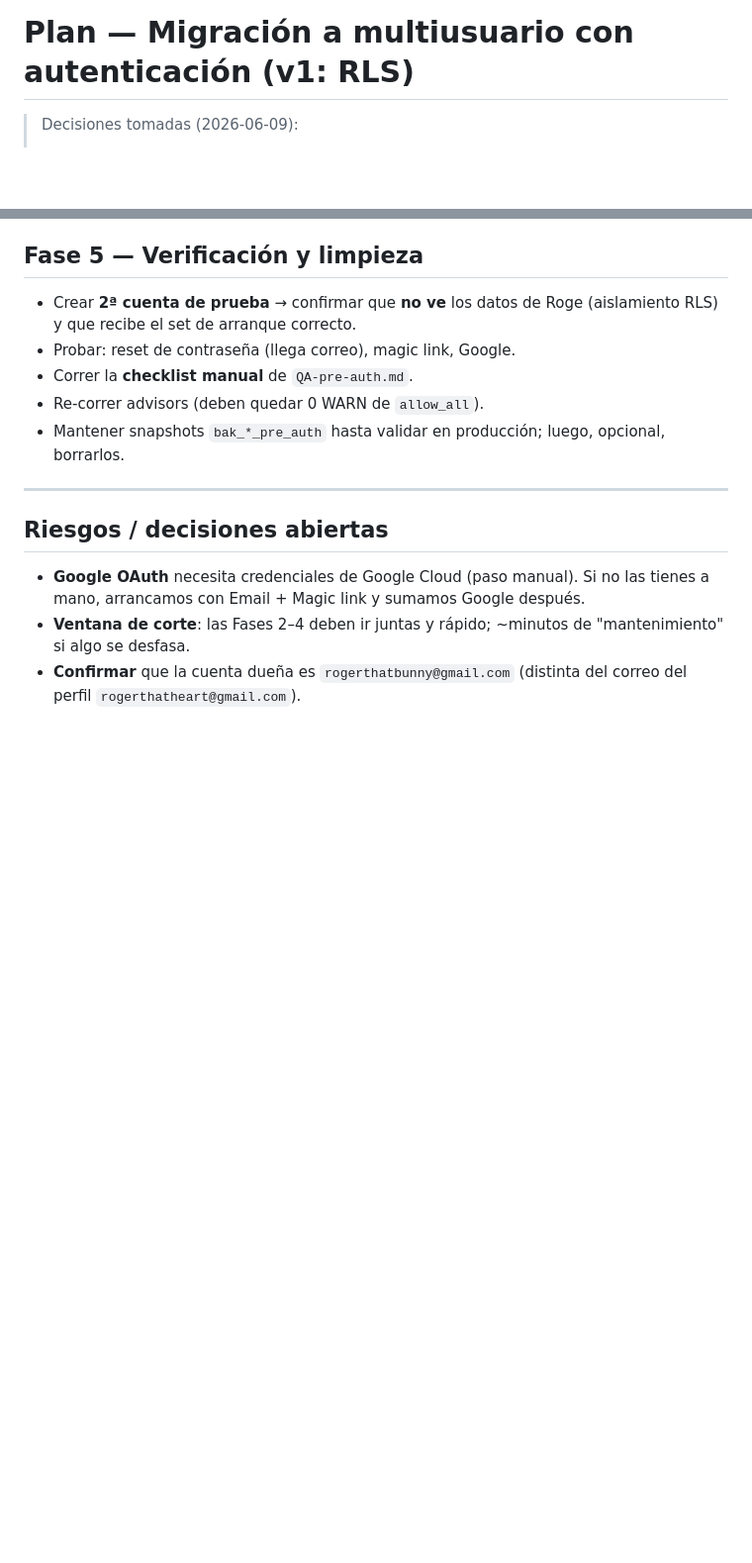
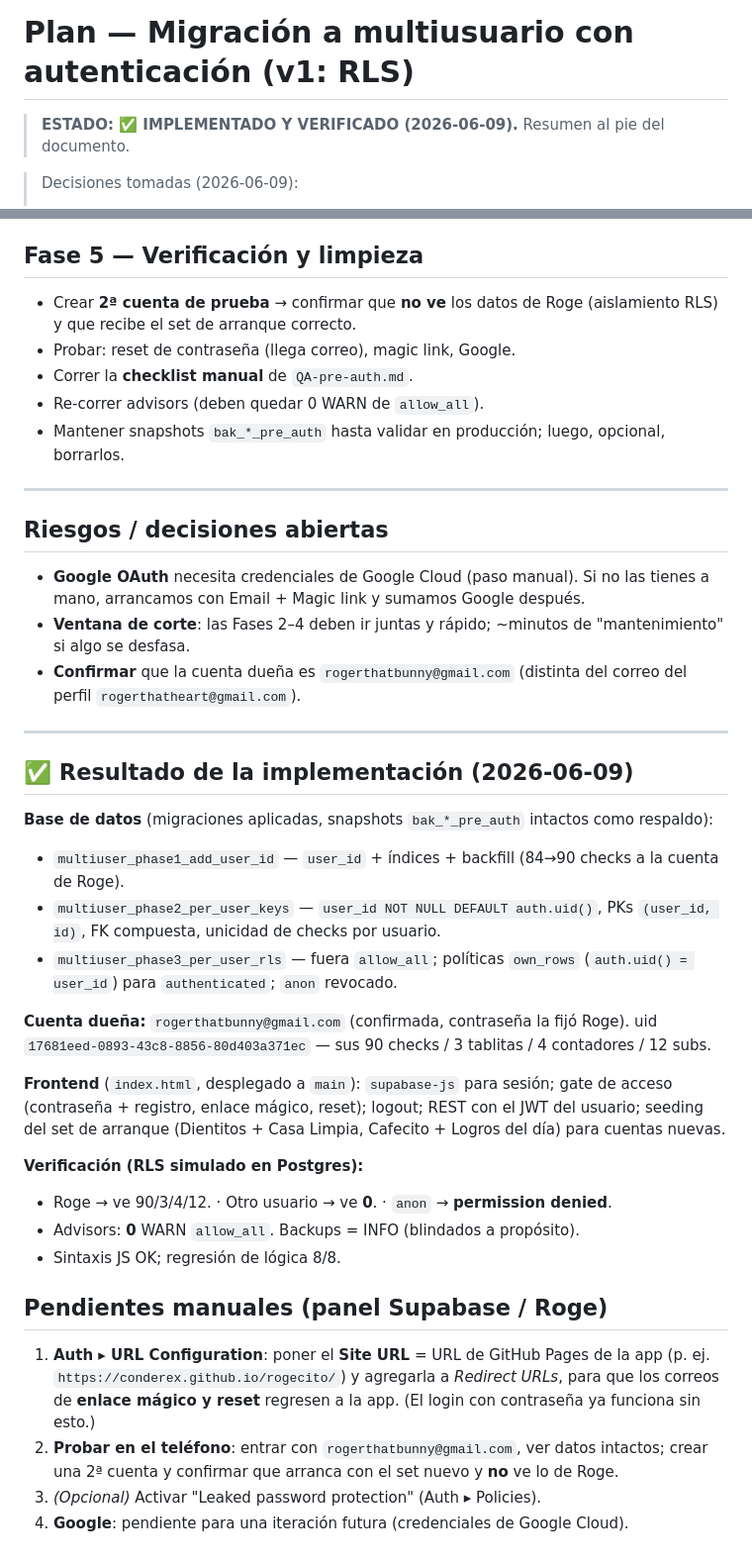
Before and after one commit to conderex/rogecito, a Markdown page: PLAN-auth.md, 2 parts joined by grey strips. Shown at 99% size. Drawn GitHub-style; blank space fills up the shorter version.

Commit message:
Mark auth migration done; record results and manual follow-ups

```diff
--- a/PLAN-auth.md
+++ b/PLAN-auth.md
@@ -1,4 +1,6 @@
 # Plan — Migración a multiusuario con autenticación (v1: RLS)
+
+> **ESTADO: ✅ IMPLEMENTADO Y VERIFICADO (2026-06-09).** Resumen al pie del documento.
 
 > Decisiones tomadas (2026-06-09):
 > - **Privacidad v1 = RLS** (cada quien ve lo suyo). E2E queda para cuando se publique al mercado.
@@ -108,3 +110,34 @@ grant select,insert,update,delete on checks to authenticated;
 - **Google OAuth** necesita credenciales de Google Cloud (paso manual). Si no las tienes a mano, arrancamos con Email + Magic link y sumamos Google después.
 - **Ventana de corte**: las Fases 2–4 deben ir juntas y rápido; ~minutos de "mantenimiento" si algo se desfasa.
 - **Confirmar** que la cuenta dueña es `rogerthatbunny@gmail.com` (distinta del correo del perfil `rogerthatheart@gmail.com`).
+
+---
+
+## ✅ Resultado de la implementación (2026-06-09)
+
+**Base de datos** (migraciones aplicadas, snapshots `bak_*_pre_auth` intactos como respaldo):
+- `multiuser_phase1_add_user_id` — `user_id` + índices + backfill (84→90 checks a la cuenta de Roge).
+- `multiuser_phase2_per_user_keys` — `user_id NOT NULL DEFAULT auth.uid()`, PKs `(user_id, id)`, FK compuesta, unicidad de checks por usuario.
+- `multiuser_phase3_per_user_rls` — fuera `allow_all`; políticas `own_rows` (`auth.uid() = user_id`) para `authenticated`; `anon` revocado.
+
+**Cuenta dueña:** `rogerthatbunny@gmail.com` (confirmada, contraseña la fijó Roge).
+uid `17681eed-0893-43c8-8856-80d403a371ec` — sus 90 checks / 3 tablitas / 4 contadores / 12 subs.
+
+**Frontend** (`index.html`, desplegado a `main`): `supabase-js` para sesión; gate de acceso
+(contraseña + registro, enlace mágico, reset); logout; REST con el JWT del usuario; seeding
+del set de arranque (Dientitos + Casa Limpia, Cafecito + Logros del día) para cuentas nuevas.
+
+**Verificación (RLS simulado en Postgres):**
+- Roge → ve 90/3/4/12. · Otro usuario → ve **0**. · `anon` → **permission denied**.
+- Advisors: **0** WARN `allow_all`. Backups = INFO (blindados a propósito).
+- Sintaxis JS OK; regresión de lógica 8/8.
+
+## Pendientes manuales (panel Supabase / Roge)
+1. **Auth ▸ URL Configuration**: poner el **Site URL** = URL de GitHub Pages de la app
+   (p. ej. `https://conderex.github.io/rogecito/`) y agregarla a *Redirect URLs*, para que
+   los correos de **enlace mágico y reset** regresen a la app. (El login con contraseña ya
+   funciona sin esto.)
+2. **Probar en el teléfono**: entrar con `rogerthatbunny@gmail.com`, ver datos intactos;
+   crear una 2ª cuenta y confirmar que arranca con el set nuevo y **no** ve lo de Roge.
+3. *(Opcional)* Activar "Leaked password protection" (Auth ▸ Policies).
+4. **Google**: pendiente para una iteración futura (credenciales de Google Cloud).
```
